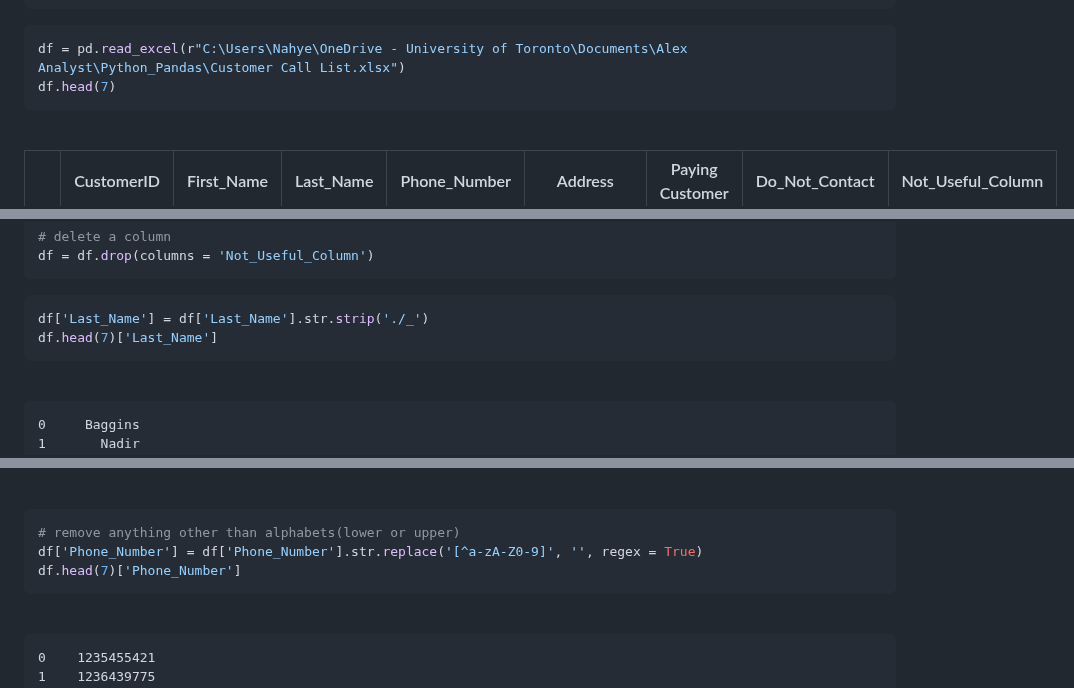
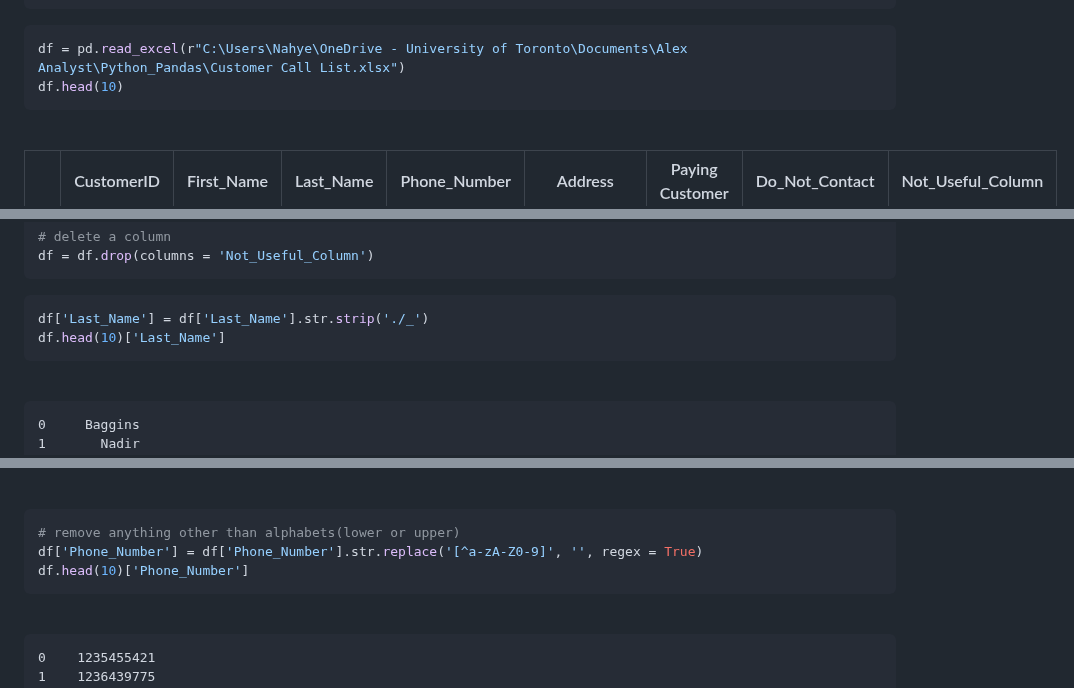
Before and after one commit to NahyeMoon/Tech_Layoff, a Markdown page: Customer Call List/63.Data Cleaning-Copy1.md, 3 parts joined by grey strips. Rendered like a GitHub page.

````diff
--- a/Customer Call List/63.Data Cleaning-Copy1.md
+++ b/Customer Call List/63.Data Cleaning-Copy1.md
@@ -4,7 +4,7 @@ import pandas as pd
 
 ```python
 df = pd.read_excel(r"C:\Users\Nahye\OneDrive - University of Toronto\Documents\Alex Analyst\Python_Pandas\Customer Call List.xlsx")
-df.head(7)
+df.head(10)
 ```
 <br />
 
@@ -154,7 +154,7 @@ df = df.drop(columns = 'Not_Useful_Column')
 
 ```python
 df['Last_Name'] = df['Last_Name'].str.strip('./_')
-df.head(7)['Last_Name']
+df.head(10)['Last_Name']
 ```
 
 <br />
@@ -177,7 +177,7 @@ df.head(7)['Last_Name']
 ```python
 # remove anything other than alphabets(lower or upper)
 df['Phone_Number'] = df['Phone_Number'].str.replace('[^a-zA-Z0-9]', '', regex = True)
-df.head(7)['Phone_Number']
+df.head(10)['Phone_Number']
 ```
 
 <br />
````
Also changed, not shown: other parts of Customer Call List/63.Data Cleaning-Copy1.md (+5 -5 lines).
